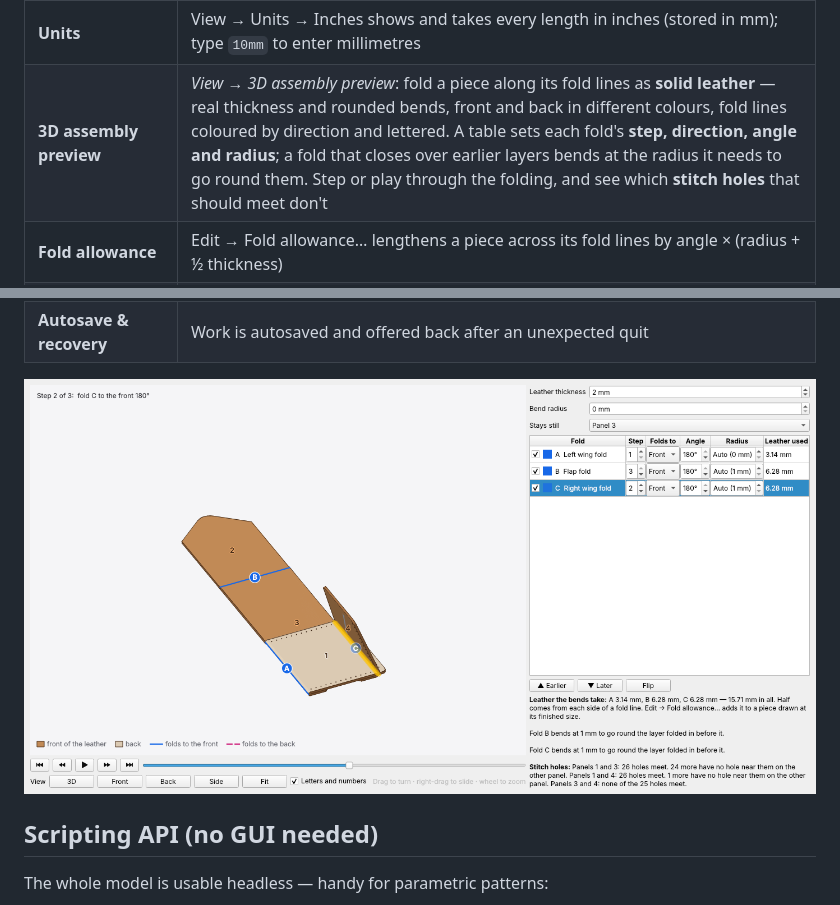
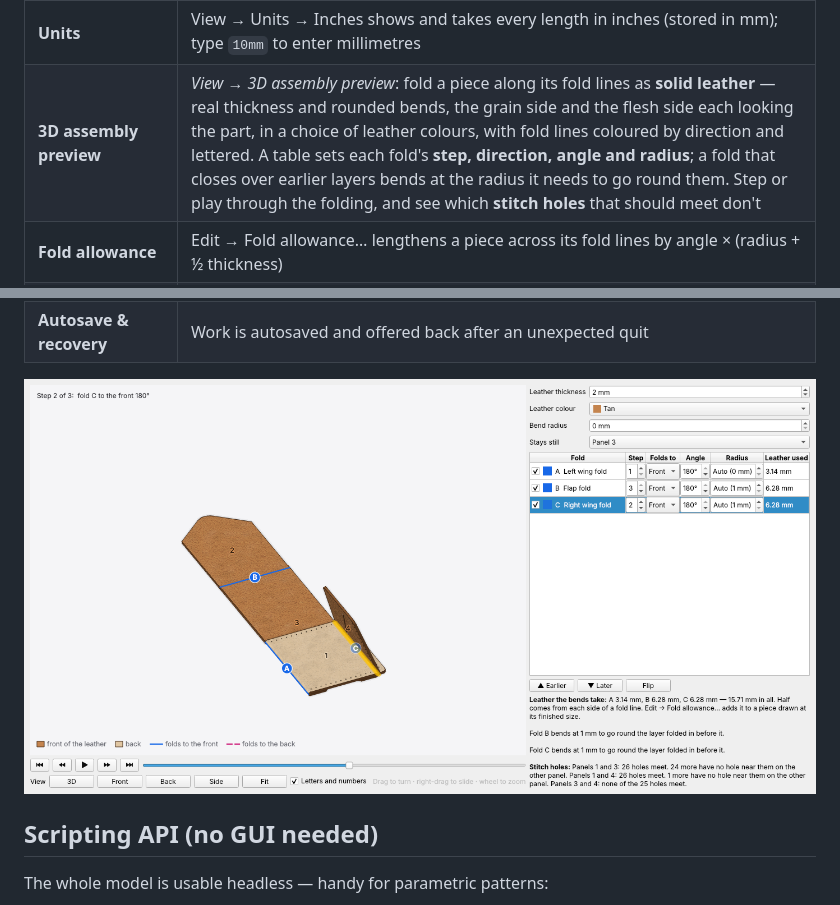
Before and after one commit to heathmanc/Leather-Drafting, a Markdown page: README.md, 2 parts joined by grey strips. Drawn GitHub-style; pictures changed too: docs/fold_preview.png.

```diff
--- a/README.md
+++ b/README.md
@@ -255,7 +255,7 @@ Beyond drawing and stitching, Stitch Hero covers the rest of a real bench workfl
 | **Hardware library** | rivets, snaps, Chicago screws, Sam Browne studs, magnetic snaps, eyelets, buckle slots, turn locks and ring footprints in the Parts dock — each placed with the cut it needs and a **stitch keep-out** the seam flows round |
 | **Group rotate / scale / flip** | one rotate grip for a group or multi-selection; Arrange → Rotate 90°/180°/by…, Scale…, Move by…, Flip horizontal / vertical, Mirror across selected line; arrow-key nudge |
 | **Units** | View → Units → Inches shows and takes every length in inches (stored in mm); type `10mm` to enter millimetres |
-| **3D assembly preview** | *View → 3D assembly preview*: fold a piece along its fold lines as **solid leather** — real thickness and rounded bends, front and back in different colours, fold lines coloured by direction and lettered. A table sets each fold's **step, direction, angle and radius**; a fold that closes over earlier layers bends at the radius it needs to go round them. Step or play through the folding, and see which **stitch holes** that should meet don't |
+| **3D assembly preview** | *View → 3D assembly preview*: fold a piece along its fold lines as **solid leather** — real thickness and rounded bends, the grain side and the flesh side each looking the part, in a choice of leather colours, with fold lines coloured by direction and lettered. A table sets each fold's **step, direction, angle and radius**; a fold that closes over earlier layers bends at the radius it needs to go round them. Step or play through the folding, and see which **stitch holes** that should meet don't |
 | **Fold allowance** | Edit → Fold allowance… lengthens a piece across its fold lines by angle × (radius + ½ thickness) |
 | **Generators** | strap / belt, box and curved gussets, bifold wallet, key tab, hemmed pocket — plus card pocket stacks and zipper openings |
 | **Export options** | outlines / holes / lettering, selection only, SVG grouped by piece or by layer; arcs and curves export as true arcs (SVG `A`/`C`, DXF bulges) |
```
Also changed, not shown: CHANGELOG.md (+14 -0 lines), docs/USER_GUIDE.md (+16 -10 lines), 2 other files.
